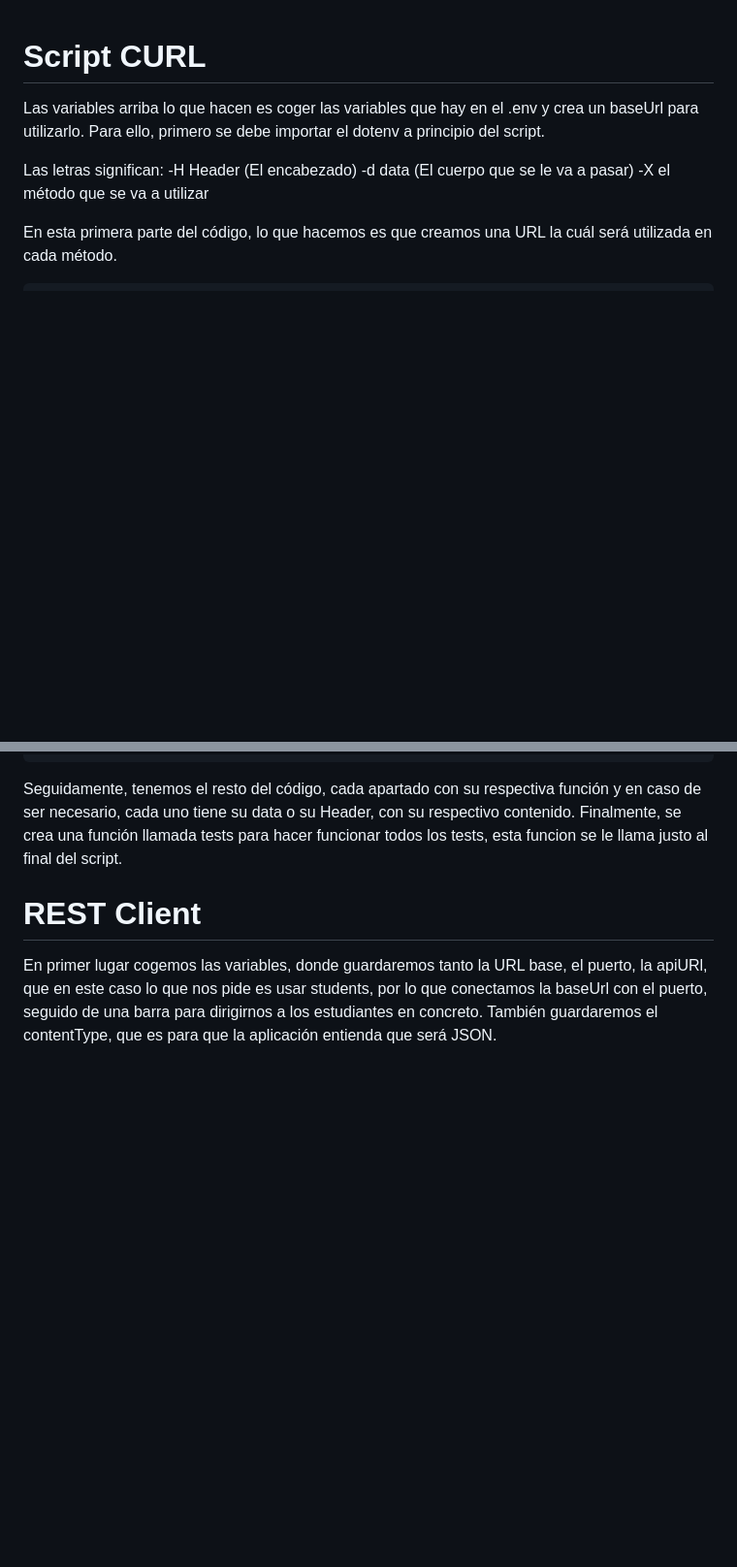
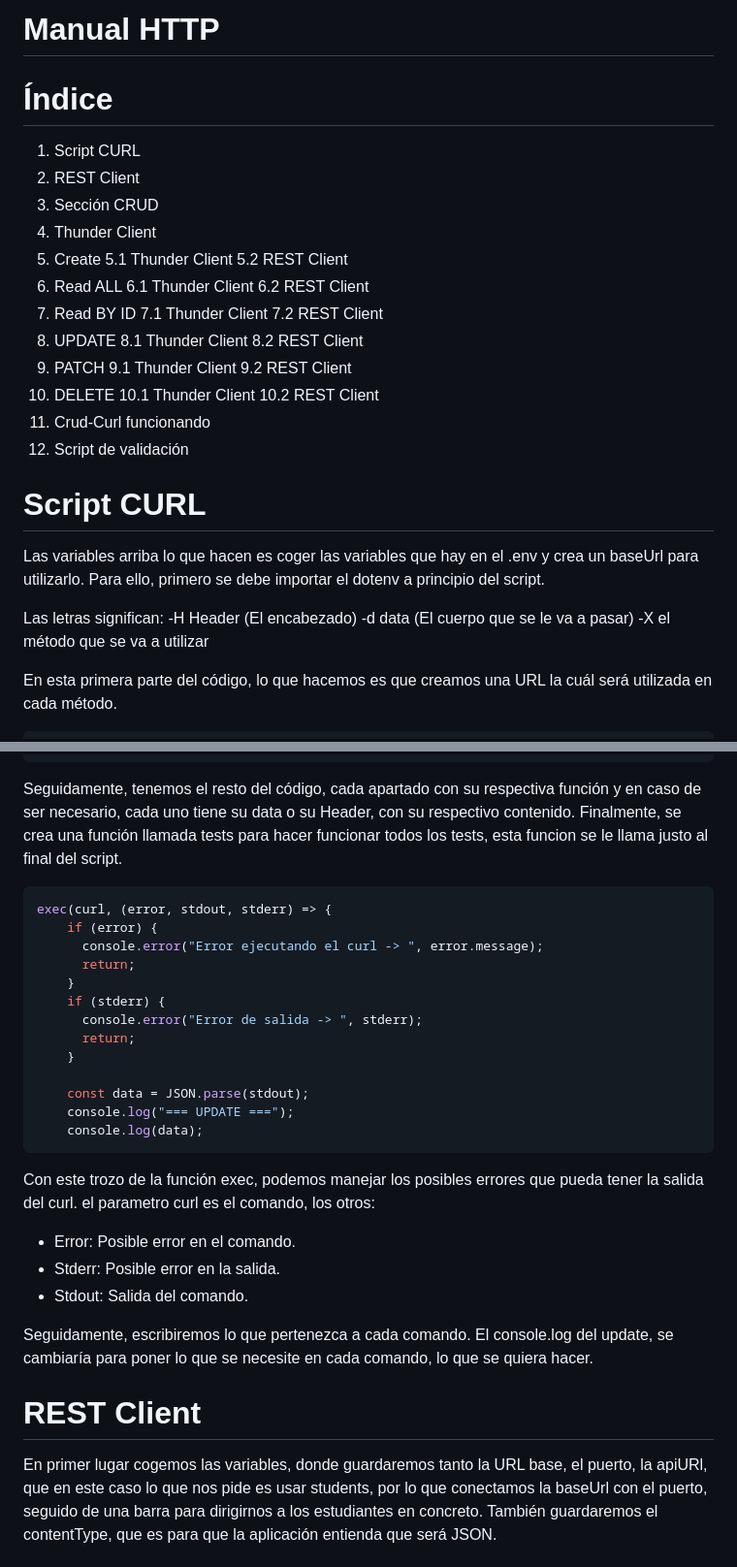
Before and after one commit to sergioramirezmoron/agentes_ia_2526, a Markdown page: manual-http-SergioRamirez-RitaVicente/README.md, 2 parts joined by grey strips. Shown at 97% size. GitHub-like rendering; blank space fills up the shorter version.

````diff
--- a/manual-http-SergioRamirez-RitaVicente/README.md
+++ b/manual-http-SergioRamirez-RitaVicente/README.md
@@ -1,4 +1,36 @@
+# Manual HTTP
+
+# Índice
+1. Script CURL
+2. REST Client
+3. Sección CRUD
+4. Thunder Client
+5. Create
+  5.1 Thunder Client
+  5.2 REST Client
+6. Read ALL
+  6.1 Thunder Client
+  6.2 REST Client
+7. Read BY ID
+  7.1 Thunder Client
+  7.2 REST Client
+8. UPDATE
+  8.1 Thunder Client
+  8.2 REST Client
+9. PATCH
+  9.1 Thunder Client
+  9.2 REST Client
+10. DELETE
+  10.1 Thunder Client
+  10.2 REST Client
+11. Crud-Curl funcionando
+12. Script de validación
+
+
+
+
 # Script CURL
+
 
 Las variables arriba lo que hacen es coger las variables que hay en el .env y crea un baseUrl para utilizarlo. Para ello, primero se debe importar el dotenv a principio del script.
 
@@ -18,6 +50,30 @@ const baseUrl = `${process.env.API_BASE_URL}:${process.env.PORT}/students`;
 
 Seguidamente, tenemos el resto del código, cada apartado con su respectiva función y en caso de ser necesario, cada uno tiene su data o su Header, con su respectivo contenido.
 Finalmente, se crea una función llamada tests para hacer funcionar todos los tests, esta funcion se le llama justo al final del script.
+
+```bash
+exec(curl, (error, stdout, stderr) => {
+    if (error) {
+      console.error("Error ejecutando el curl -> ", error.message);
+      return;
+    }
+    if (stderr) {
+      console.error("Error de salida -> ", stderr);
+      return;
+    }
+
+    const data = JSON.parse(stdout);
+    console.log("=== UPDATE ===");
+    console.log(data);
+```
+Con este trozo de la función exec, podemos manejar los posibles errores que pueda tener la salida del curl.
+el parametro curl es el comando, los otros:
+- Error: Posible error en el comando.
+- Stderr: Posible error en la salida.
+- Stdout: Salida del comando.
+
+Seguidamente, escribiremos lo que pertenezca a cada comando.
+El console.log del update, se cambiaría para poner lo que se necesite en cada comando, lo que se quiera hacer.
 
 # REST Client
 
````
Also changed, not shown: other parts of manual-http-SergioRamirez-RitaVicente/README.md (+18 -31 lines).
